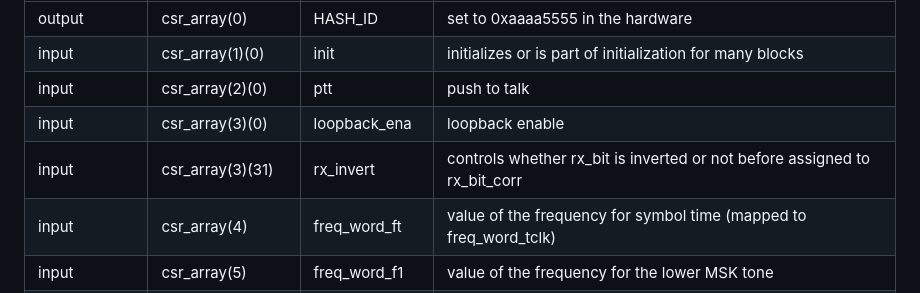
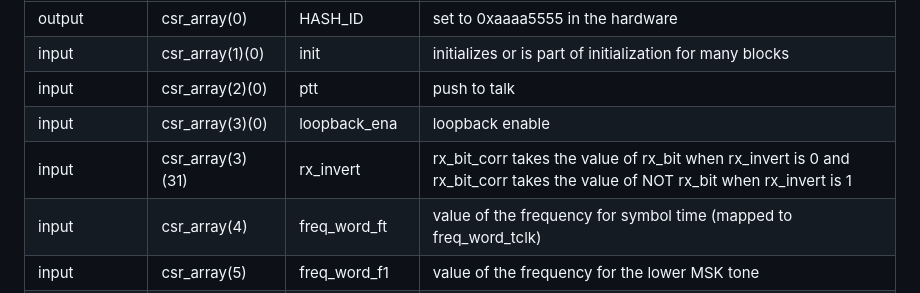
Before and after one commit to OpenResearchInstitute/pluto_msk, a Markdown page: README.md, the part around the change. GitHub-like rendering.

Commit message:
Update README.md
Fixed ambiguous description of rx_invert

```diff
--- a/README.md
+++ b/README.md
@@ -37,7 +37,7 @@ The control and status registers (CSR) are organized as an array.
 | input |csr_array(1)(0) | init | initializes or is part of initialization for many blocks |
 | input |csr_array(2)(0) | ptt | push to talk |
 | input |csr_array(3)(0) | loopback_ena | loopback enable |
-| input |csr_array(3)(31) | rx_invert | controls whether rx_bit is inverted or not before assigned to rx_bit_corr |
+| input |csr_array(3)(31) | rx_invert | rx_bit_corr takes the value of rx_bit when rx_invert is 0 and rx_bit_corr takes the value of NOT rx_bit when rx_invert is 1 |
 | input |csr_array(4) | freq_word_ft | value of the frequency for symbol time (mapped to freq_word_tclk) |
 | input |csr_array(5) | freq_word_f1 | value of the frequency for the lower MSK tone |
 | input |csr_array(6) | freq_word_f2 | value of the frequency for the higher MSK tone |
```
